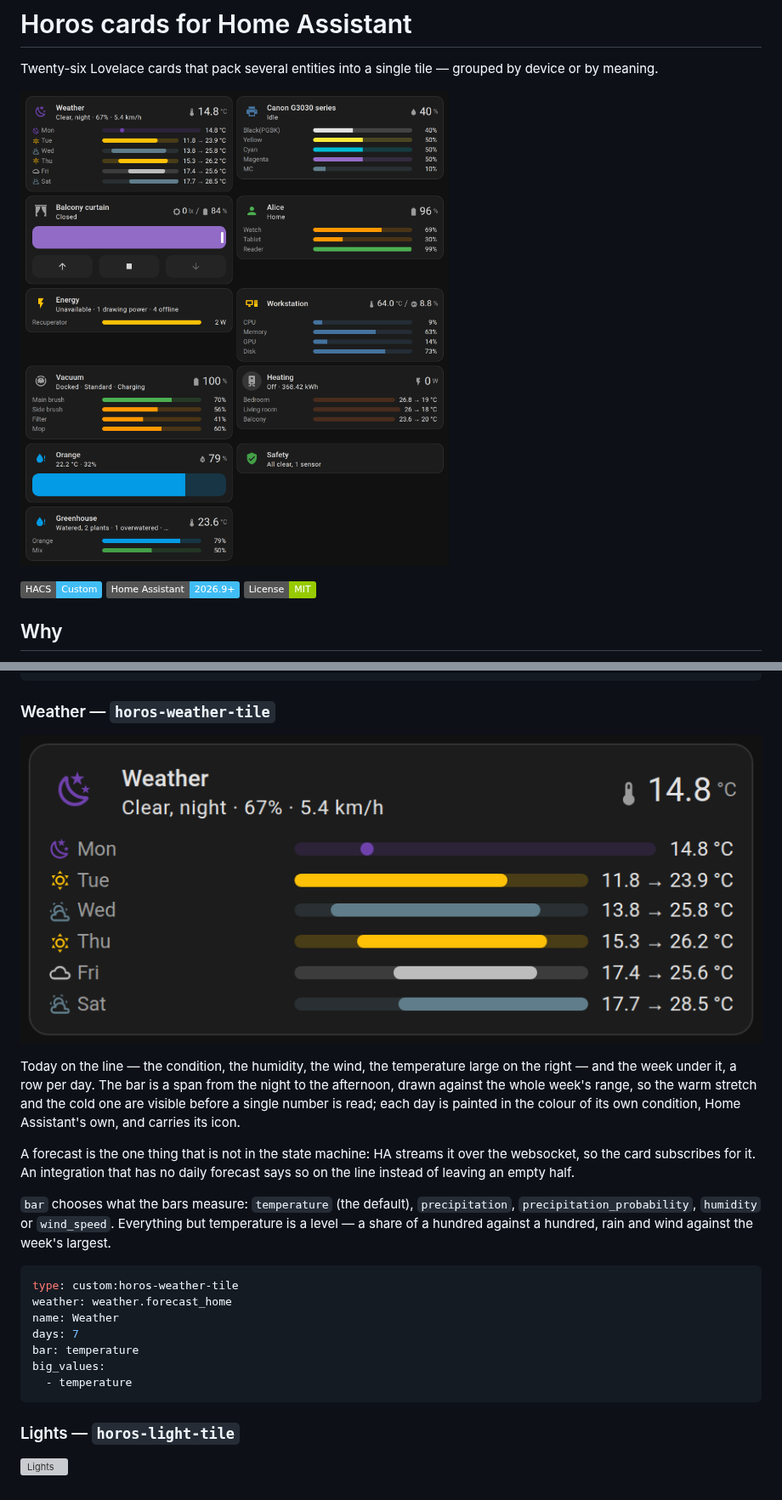
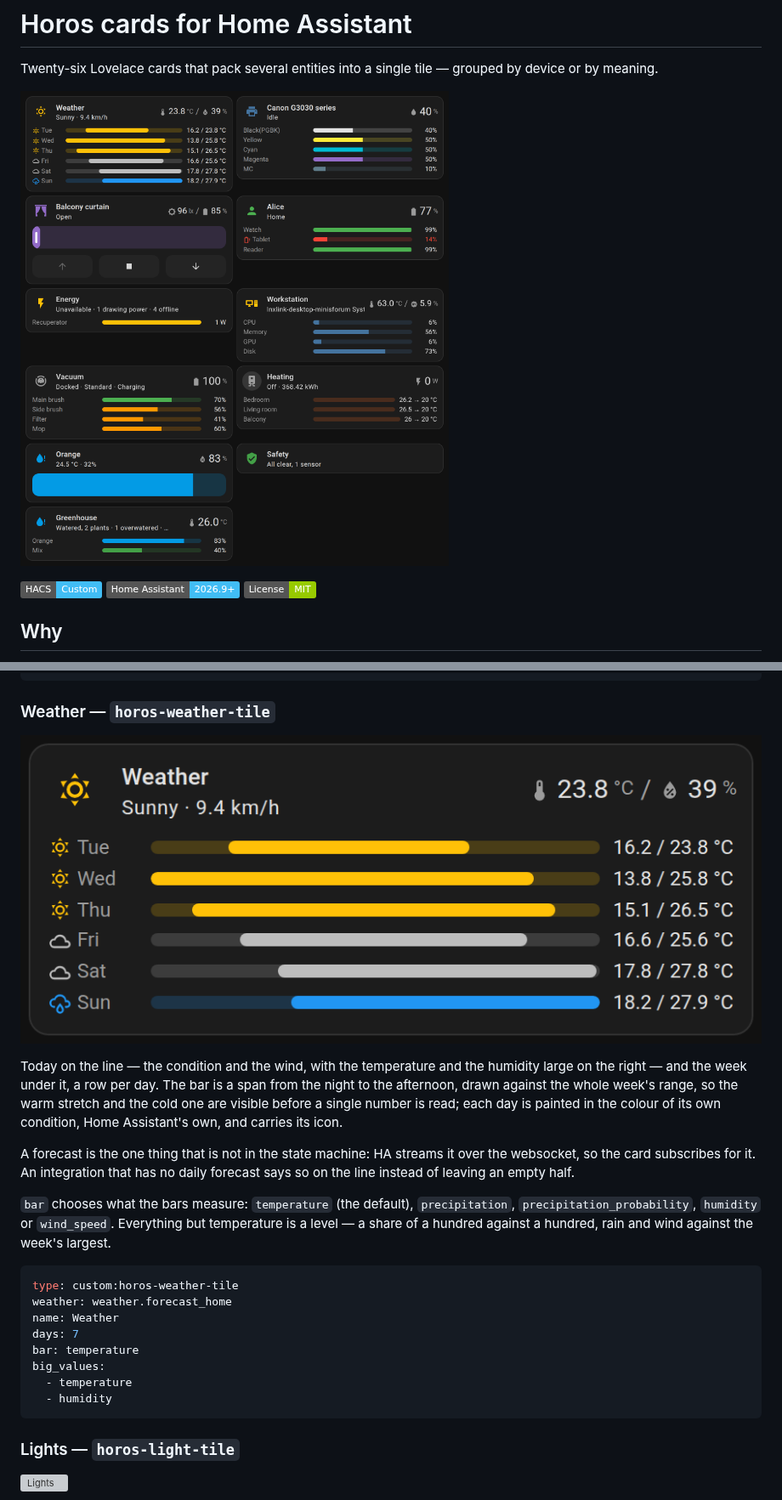
Before and after one commit to grigorii-horos/ha-plugins, a Markdown page: README.md, 2 parts joined by grey strips. Shown at 85% size. Drawn GitHub-style; pictures changed too: docs/images/hero.png, docs/images/weather.png; badges without logos; grey boxes are pictures that could not be loaded.

````diff
--- a/README.md
+++ b/README.md
@@ -122,11 +122,11 @@ big_values: [temperature]
 
 ![Weather](docs/images/weather.png)
 
-Today on the line — the condition, the humidity, the wind, the temperature large on the
-right — and the week under it, a row per day. The bar is a span from the night to the
-afternoon, drawn against the whole week's range, so the warm stretch and the cold one are
-visible before a single number is read; each day is painted in the colour of its own
-condition, Home Assistant's own, and carries its icon.
+Today on the line — the condition and the wind, with the temperature and the humidity
+large on the right — and the week under it, a row per day. The bar is a span from the
+night to the afternoon, drawn against the whole week's range, so the warm stretch and the
+cold one are visible before a single number is read; each day is painted in the colour of
+its own condition, Home Assistant's own, and carries its icon.
 
 A forecast is the one thing that is not in the state machine: HA streams it over the
 websocket, so the card subscribes for it. An integration that has no daily forecast says
@@ -144,6 +144,7 @@ days: 7
 bar: temperature
 big_values:
   - temperature
+  - humidity
 ```
 
 ### Lights — `horos-light-tile`
````
Also changed, not shown: 9 other files.
